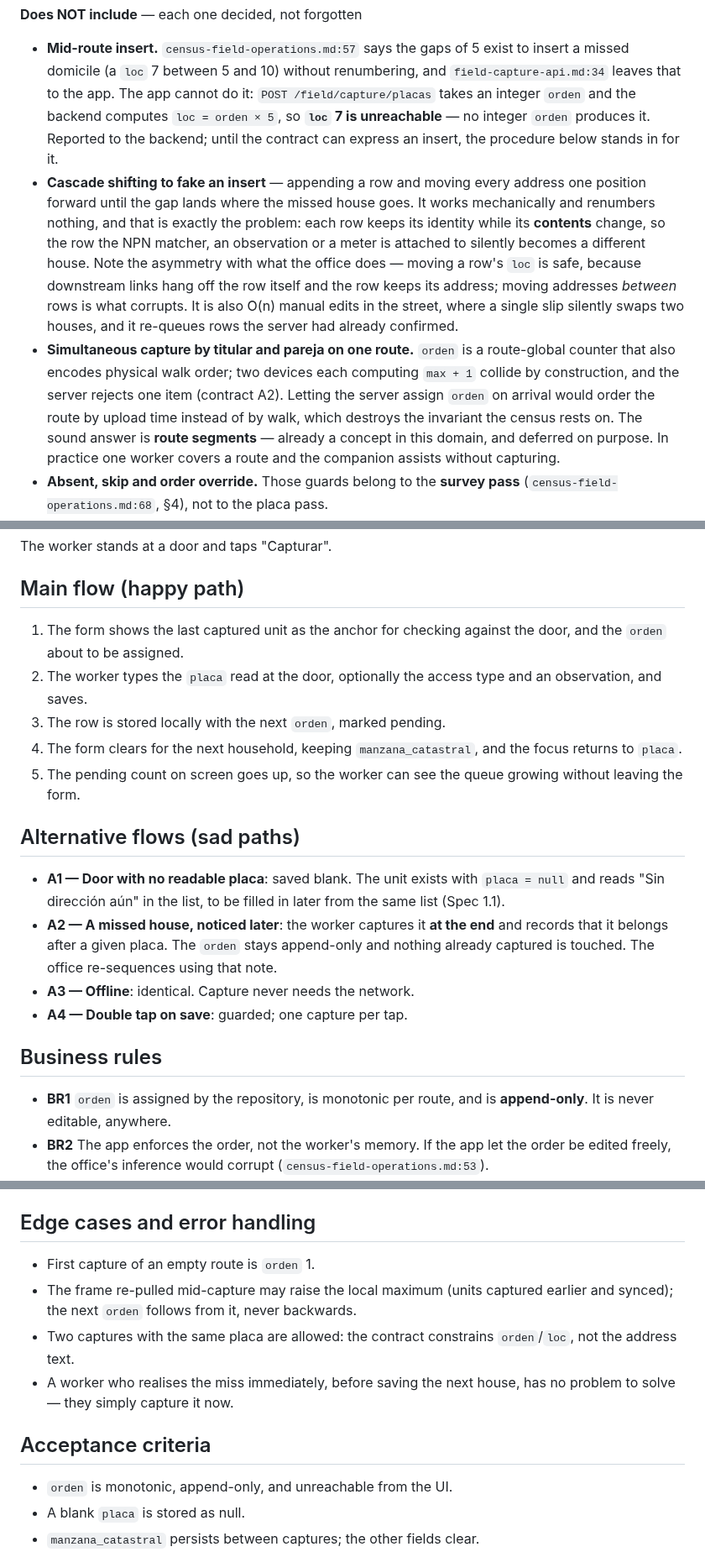
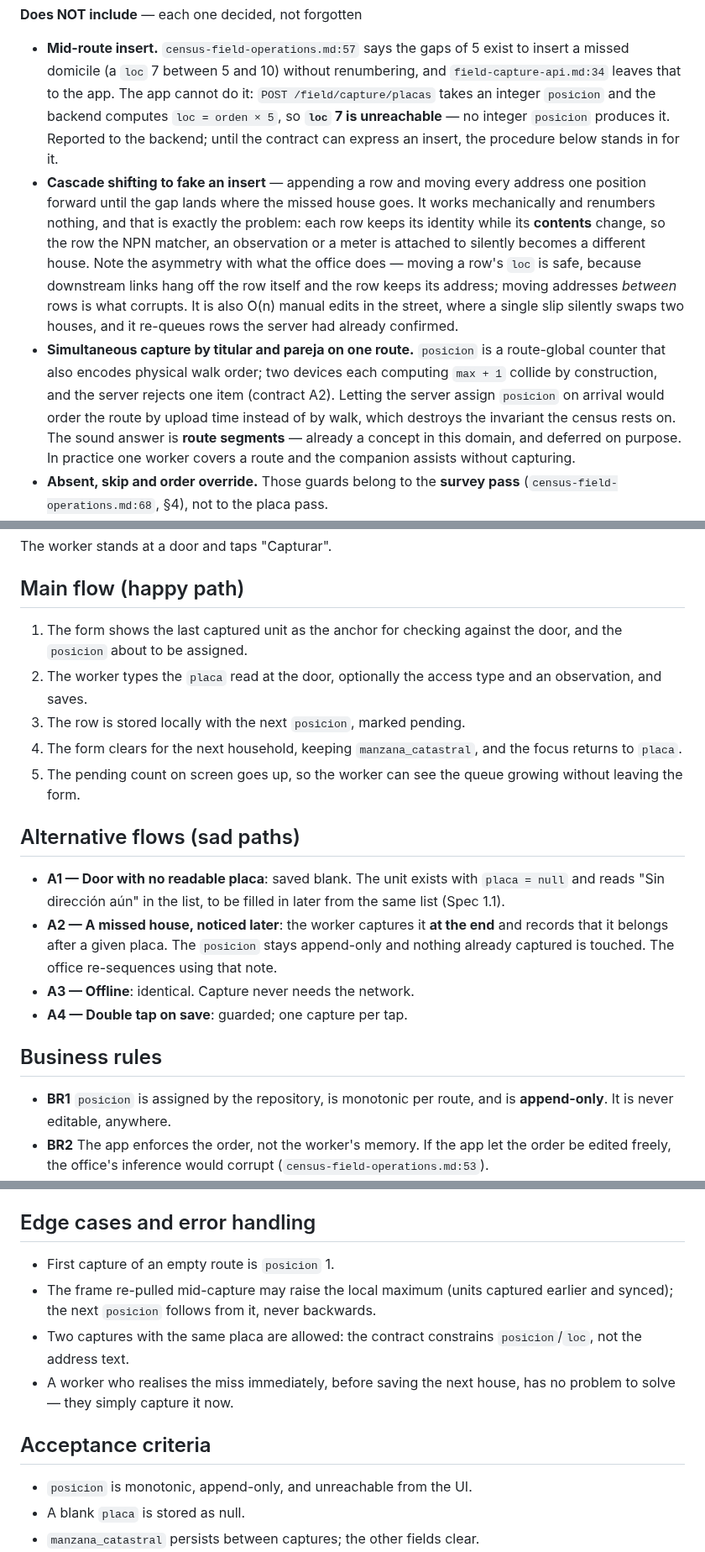
Before and after one commit to georadical/layerflow-mobile, a Markdown page: specs/strict-order-capture.md, 3 parts joined by grey strips. Shown at 84% size. Drawn GitHub-style.

```diff
--- a/specs/strict-order-capture.md
+++ b/specs/strict-order-capture.md
@@ -50,9 +51,9 @@ notice a missed house.
 - **Mid-route insert.** `census-field-operations.md:57` says the gaps of 5
   exist to insert a missed domicile (a `loc` 7 between 5 and 10) without
   renumbering, and `field-capture-api.md:34` leaves that to the app. The app
-  cannot do it: `POST /field/capture/placas` takes an integer `orden` and the
+  cannot do it: `POST /field/capture/placas` takes an integer `posicion` and the
   backend computes `loc = orden × 5`, so **`loc` 7 is unreachable** — no
-  integer `orden` produces it. Reported to the backend; until the contract can
+  integer `posicion` produces it. Reported to the backend; until the contract can
   express an insert, the procedure below stands in for it.
 - **Cascade shifting to fake an insert** — appending a row and moving every
   address one position forward until the gap lands where the missed house goes.
@@ -64,10 +65,10 @@ notice a missed house.
   the row keeps its address; moving addresses *between* rows is what corrupts.
   It is also O(n) manual edits in the street, where a single slip silently
   swaps two houses, and it re-queues rows the server had already confirmed.
-- **Simultaneous capture by titular and pareja on one route.** `orden` is a
+- **Simultaneous capture by titular and pareja on one route.** `posicion` is a
   route-global counter that also encodes physical walk order; two devices each
   computing `max + 1` collide by construction, and the server rejects one item
-  (contract A2). Letting the server assign `orden` on arrival would order the
+  (contract A2). Letting the server assign `posicion` on arrival would order the
   route by upload time instead of by walk, which destroys the invariant the
   census rests on. The sound answer is **route segments** — already a concept
   in this domain, and deferred on purpose. In practice one worker covers a
@@ -91,10 +92,10 @@ The worker stands at a door and taps "Capturar".
 
 ## Main flow (happy path)
 1. The form shows the last captured unit as the anchor for checking against the
-   door, and the `orden` about to be assigned.
+   door, and the `posicion` about to be assigned.
 2. The worker types the `placa` read at the door, optionally the access type and
    an observation, and saves.
-3. The row is stored locally with the next `orden`, marked pending.
+3. The row is stored locally with the next `posicion`, marked pending.
 4. The form clears for the next household, keeping `manzana_catastral`, and the
    focus returns to `placa`.
 5. The pending count on screen goes up, so the worker can see the queue growing
@@ -105,14 +106,14 @@ The worker stands at a door and taps "Capturar".
   `placa = null` and reads "Sin dirección aún" in the list, to be filled in
   later from the same list (Spec 1.1).
 - **A2 — A missed house, noticed later**: the worker captures it **at the end**
-  and records that it belongs after a given placa. The `orden` stays
+  and records that it belongs after a given placa. The `posicion` stays
   append-only and nothing already captured is touched. The office re-sequences
   using that note.
 - **A3 — Offline**: identical. Capture never needs the network.
 - **A4 — Double tap on save**: guarded; one capture per tap.
 
 ## Business rules
-- **BR1** `orden` is assigned by the repository, is monotonic per route, and is
+- **BR1** `posicion` is assigned by the repository, is monotonic per route, and is
   **append-only**. It is never editable, anywhere.
 - **BR2** The app enforces the order, not the worker's memory. If the app let
   the order be edited freely, the office's inference would corrupt
@@ -141,16 +142,16 @@ parse, and nothing to clobber when the worker edits an observation. See
 [Spec 2.1](relocate-unit.md). `observacion` stays a purely human note.
 
 ## Edge cases and error handling
-- First capture of an empty route is `orden` 1.
+- First capture of an empty route is `posicion` 1.
 - The frame re-pulled mid-capture may raise the local maximum (units captured
-  earlier and synced); the next `orden` follows from it, never backwards.
+  earlier and synced); the next `posicion` follows from it, never backwards.
 - Two captures with the same placa are allowed: the contract constrains
-  `orden`/`loc`, not the address text.
+  `posicion`/`loc`, not the address text.
 - A worker who realises the miss immediately, before saving the next house, has
   no problem to solve — they simply capture it now.
 
 ## Acceptance criteria
-- `orden` is monotonic, append-only, and unreachable from the UI.
+- `posicion` is monotonic, append-only, and unreachable from the UI.
 - A blank `placa` is stored as null.
 - `manzana_catastral` persists between captures; the other fields clear.
 - The pending count is visible while capturing.
```
Also changed, not shown: other parts of specs/strict-order-capture.md (+8 -7 lines), specs/README.md (+1 -1 lines).
